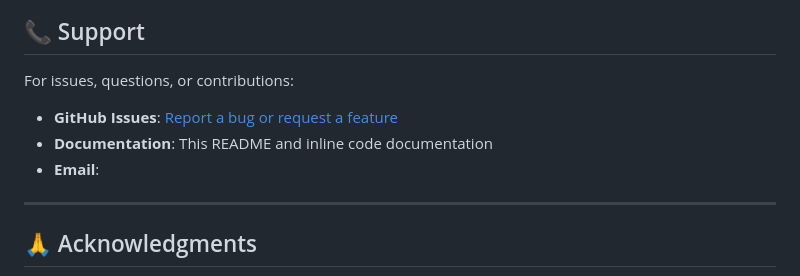
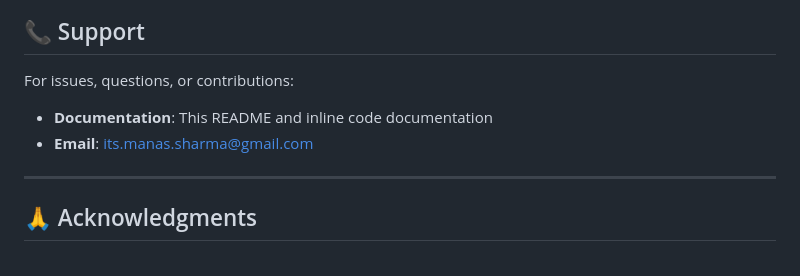
Before and after one commit to Technocrat-dev/AI-occupancy-analytics, a Markdown page: README.md, the part around the change. Rendered like a GitHub page.

```diff
--- a/README.md
+++ b/README.md
@@ -1502,9 +1502,8 @@ SOFTWARE.
 
 For issues, questions, or contributions:
 
-- **GitHub Issues**: [Report a bug or request a feature](<issue-tracker-url>)
 - **Documentation**: This README and inline code documentation
-- **Email**: <support-email>
+- **Email**: its.manas.sharma@gmail.com
 
 ---
 
```
